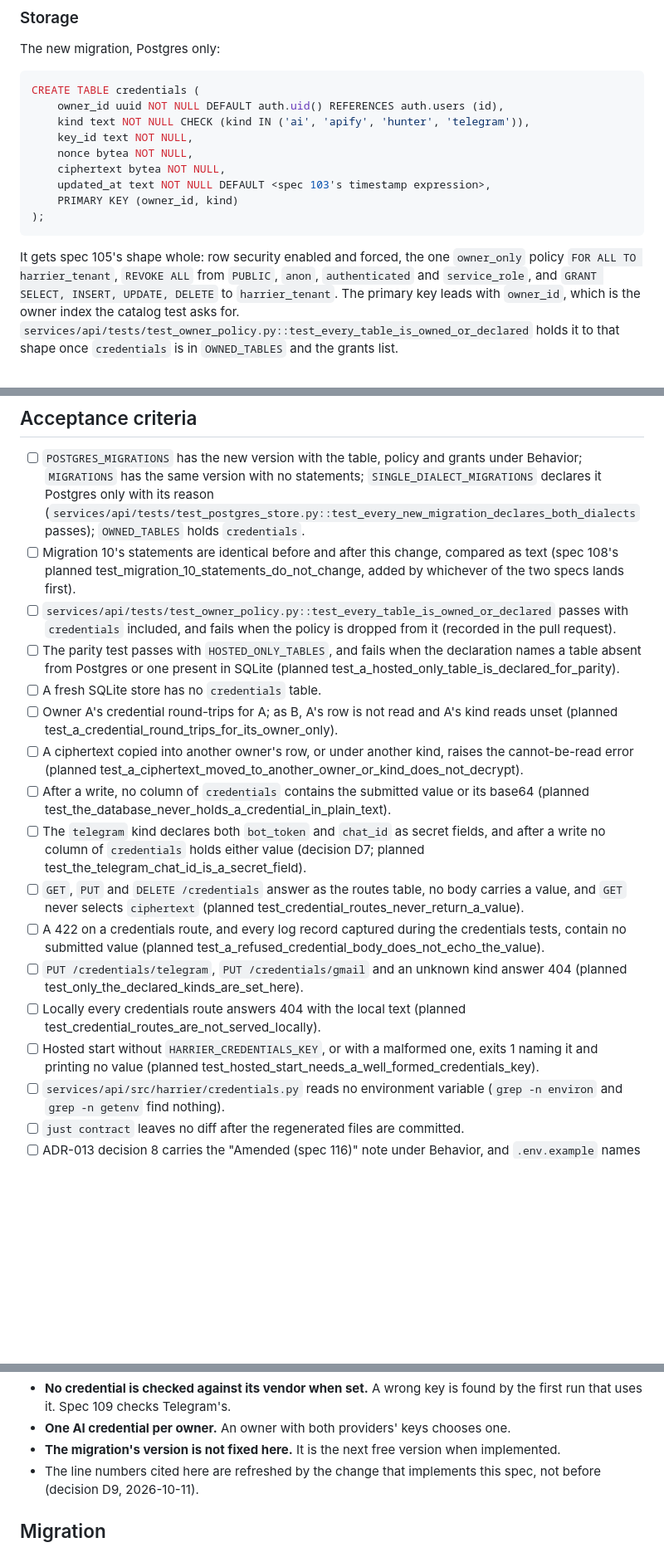
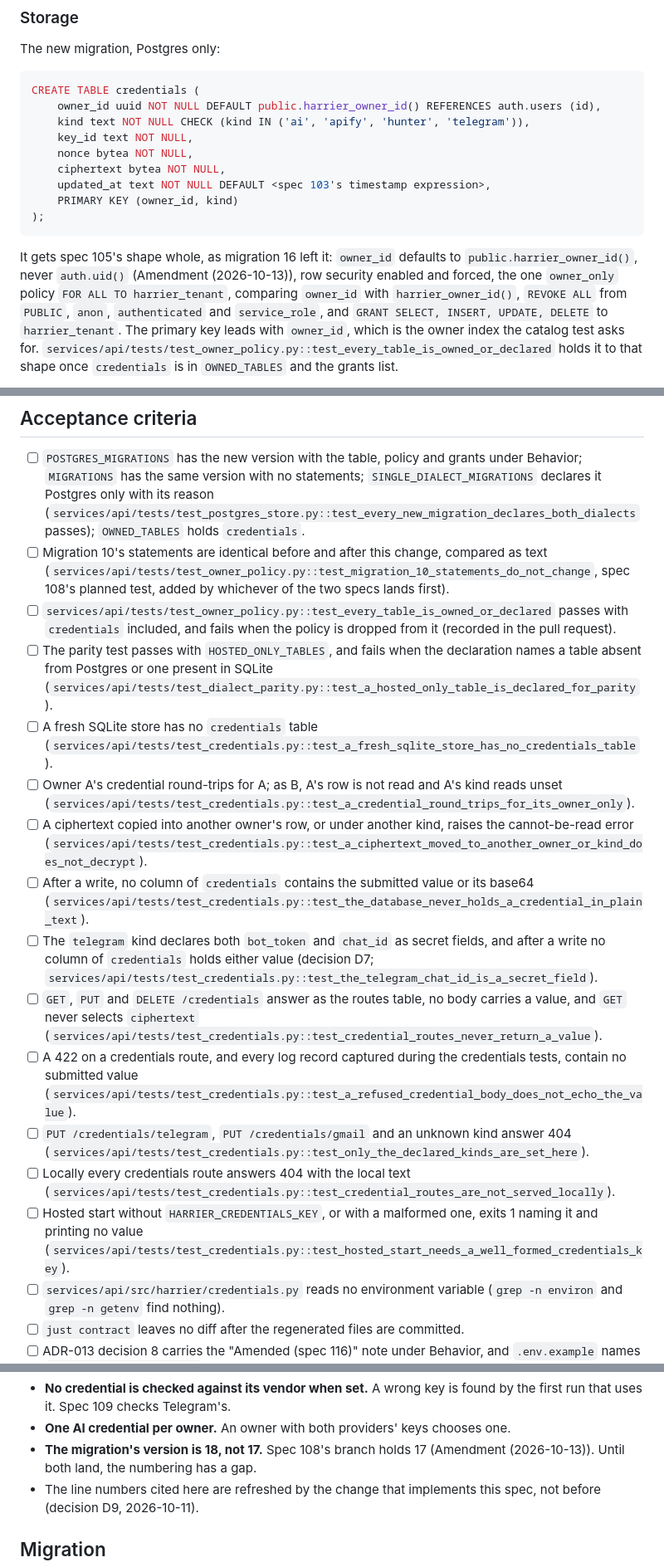
Before and after one commit to akin-oz/harrier, a Markdown page: specs/116-tenant-credentials-are-stored-encrypted.md, 3 parts joined by grey strips. Shown at 83% size. Rendered like a GitHub page; blank space fills up the shorter version.

````diff
--- a/specs/116-tenant-credentials-are-stored-encrypted.md
+++ b/specs/116-tenant-credentials-are-stored-encrypted.md
@@ -121,7 +122,7 @@ The new migration, Postgres only:
 
 ```sql
 CREATE TABLE credentials (
-    owner_id uuid NOT NULL DEFAULT auth.uid() REFERENCES auth.users (id),
+    owner_id uuid NOT NULL DEFAULT public.harrier_owner_id() REFERENCES auth.users (id),
     kind text NOT NULL CHECK (kind IN ('ai', 'apify', 'hunter', 'telegram')),
     key_id text NOT NULL,
     nonce bytea NOT NULL,
@@ -131,8 +132,11 @@ CREATE TABLE credentials (
 );
 ```
 
-It gets spec 105's shape whole: row security enabled and forced, the one
-`owner_only` policy `FOR ALL TO harrier_tenant`, `REVOKE ALL` from
+It gets spec 105's shape whole, as migration 16 left it: `owner_id`
+defaults to `public.harrier_owner_id()`, never `auth.uid()` (Amendment
+(2026-10-13)), row security enabled and forced, the one
+`owner_only` policy `FOR ALL TO harrier_tenant`, comparing `owner_id`
+with `harrier_owner_id()`, `REVOKE ALL` from
 `PUBLIC`, `anon`, `authenticated` and `service_role`, and `GRANT SELECT,
 INSERT, UPDATE, DELETE` to `harrier_tenant`. The primary key leads with
 `owner_id`, which is the owner index the catalog test asks for.
@@ -236,42 +256,46 @@ Only the API process decrypts, at run start (spec 106)."
       (`services/api/tests/test_postgres_store.py::test_every_new_migration_declares_both_dialects`
       passes); `OWNED_TABLES` holds `credentials`.
 - [ ] Migration 10's statements are identical before and after this
-      change, compared as text (spec 108's planned
-      test_migration_10_statements_do_not_change, added by whichever of
-      the two specs lands first).
+      change, compared as text
+      (`services/api/tests/test_owner_policy.py::test_migration_10_statements_do_not_change`,
+      spec 108's planned test, added by whichever of the two specs lands
+      first).
 - [ ] `services/api/tests/test_owner_policy.py::test_every_table_is_owned_or_declared`
       passes with `credentials` included, and fails when the policy is
       dropped from it (recorded in the pull request).
 - [ ] The parity test passes with `HOSTED_ONLY_TABLES`, and fails when the
       declaration names a table absent from Postgres or one present in
-      SQLite (planned test_a_hosted_only_table_is_declared_for_parity).
-- [ ] A fresh SQLite store has no `credentials` table.
+      SQLite
+      (`services/api/tests/test_dialect_parity.py::test_a_hosted_only_table_is_declared_for_parity`).
+- [ ] A fresh SQLite store has no `credentials` table
+      (`services/api/tests/test_credentials.py::test_a_fresh_sqlite_store_has_no_credentials_table`).
 - [ ] Owner A's credential round-trips for A; as B, A's row is not read
-      and A's kind reads unset (planned
-      test_a_credential_round_trips_for_its_owner_only).
+      and A's kind reads unset
+      (`services/api/tests/test_credentials.py::test_a_credential_round_trips_for_its_owner_only`).
 - [ ] A ciphertext copied into another owner's row, or under another
-      kind, raises the cannot-be-read error (planned
-      test_a_ciphertext_moved_to_another_owner_or_kind_does_not_decrypt).
+      kind, raises the cannot-be-read error
+      (`services/api/tests/test_credentials.py::test_a_ciphertext_moved_to_another_owner_or_kind_does_not_decrypt`).
 - [ ] After a write, no column of `credentials` contains the submitted
-      value or its base64 (planned
-      test_the_database_never_holds_a_credential_in_plain_text).
+      value or its base64
+      (`services/api/tests/test_credentials.py::test_the_database_never_holds_a_credential_in_plain_text`).
 - [ ] The `telegram` kind declares both `bot_token` and `chat_id` as
       secret fields, and after a write no column of `credentials` holds
-      either value (decision D7; planned
-      test_the_telegram_chat_id_is_a_secret_field).
+      either value (decision D7;
+      `services/api/tests/test_credentials.py::test_the_telegram_chat_id_is_a_secret_field`).
 - [ ] `GET`, `PUT` and `DELETE /credentials` answer as the routes table,
       no body carries a value, and `GET` never selects `ciphertext`
-      (planned test_credential_routes_never_return_a_value).
+      (`services/api/tests/test_credentials.py::test_credential_routes_never_return_a_value`).
 - [ ] A 422 on a credentials route, and every log record captured during
-      the credentials tests, contain no submitted value (planned
-      test_a_refused_credential_body_does_not_echo_the_value).
+      the credentials tests, contain no submitted value
+      (`services/api/tests/test_credentials.py::test_a_refused_credential_body_does_not_echo_the_value`).
 - [ ] `PUT /credentials/telegram`, `PUT /credentials/gmail` and an unknown
-      kind answer 404 (planned test_only_the_declared_kinds_are_set_here).
+      kind answer 404
+      (`services/api/tests/test_credentials.py::test_only_the_declared_kinds_are_set_here`).
 - [ ] Locally every credentials route answers 404 with the local text
-      (planned test_credential_routes_are_not_served_locally).
+      (`services/api/tests/test_credentials.py::test_credential_routes_are_not_served_locally`).
 - [ ] Hosted start without `HARRIER_CREDENTIALS_KEY`, or with a malformed
-      one, exits 1 naming it and printing no value (planned
-      test_hosted_start_needs_a_well_formed_credentials_key).
+      one, exits 1 naming it and printing no value
+      (`services/api/tests/test_credentials.py::test_hosted_start_needs_a_well_formed_credentials_key`).
 - [ ] `services/api/src/harrier/credentials.py` reads no environment
       variable (`grep -n environ` and `grep -n getenv` find nothing).
 - [ ] `just contract` leaves no diff after the regenerated files are
@@ -298,8 +322,8 @@ Only the API process decrypts, at run start (spec 106)."
   found by the first run that uses it. Spec 109 checks Telegram's.
 - **One AI credential per owner.** An owner with both providers' keys
   chooses one.
-- **The migration's version is not fixed here.** It is the next free
-  version when implemented.
+- **The migration's version is 18, not 17.** Spec 108's branch holds 17
+  (Amendment (2026-10-13)). Until both land, the numbering has a gap.
 - The line numbers cited here are refreshed by the change that implements
   this spec, not before (decision D9, 2026-10-11).
 
````
Also changed, not shown: other parts of specs/116-tenant-credentials-are-stored-encrypted.md (+85 -8 lines).
